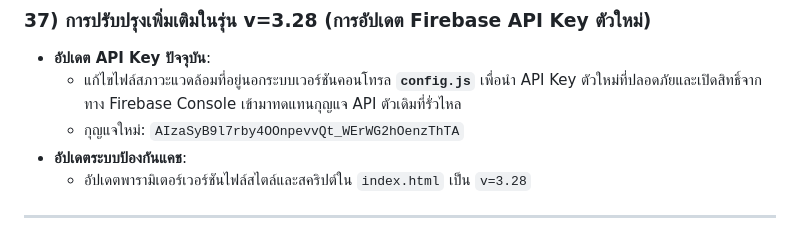
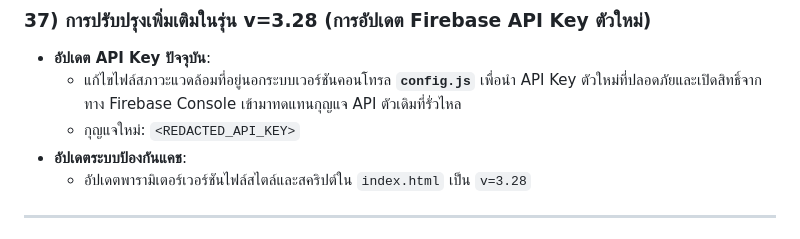
Before and after one commit to pkstudentcare/pkstudentcare, a Markdown page: walkthrough.md, the part around the change. GitHub-like rendering.

```diff
--- a/walkthrough.md
+++ b/walkthrough.md
@@ -646,7 +646,7 @@
 ### 37) การปรับปรุงเพิ่มเติมในรุ่น v=3.28 (การอัปเดต Firebase API Key ตัวใหม่)
 * **อัปเดต API Key ปัจจุบัน**:
   - แก้ไขไฟล์สภาวะแวดล้อมที่อยู่นอกระบบเวอร์ชันคอนโทรล **`config.js`** เพื่อนำ API Key ตัวใหม่ที่ปลอดภัยและเปิดสิทธิ์จากทาง Firebase Console เข้ามาทดแทนกุญแจ API ตัวเดิมที่รั่วไหล
-  - กุญแจใหม่: `AIzaSyB9l7rby4OOnpevvQt_WErWG2hOenzThTA`
+  - กุญแจใหม่: `<REDACTED_API_KEY>`
 * **อัปเดตระบบป้องกันแคช**:
   - อัปเดตพารามิเตอร์เวอร์ชันไฟล์สไตล์และสคริปต์ใน `index.html` เป็น `v=3.28`
 
```
